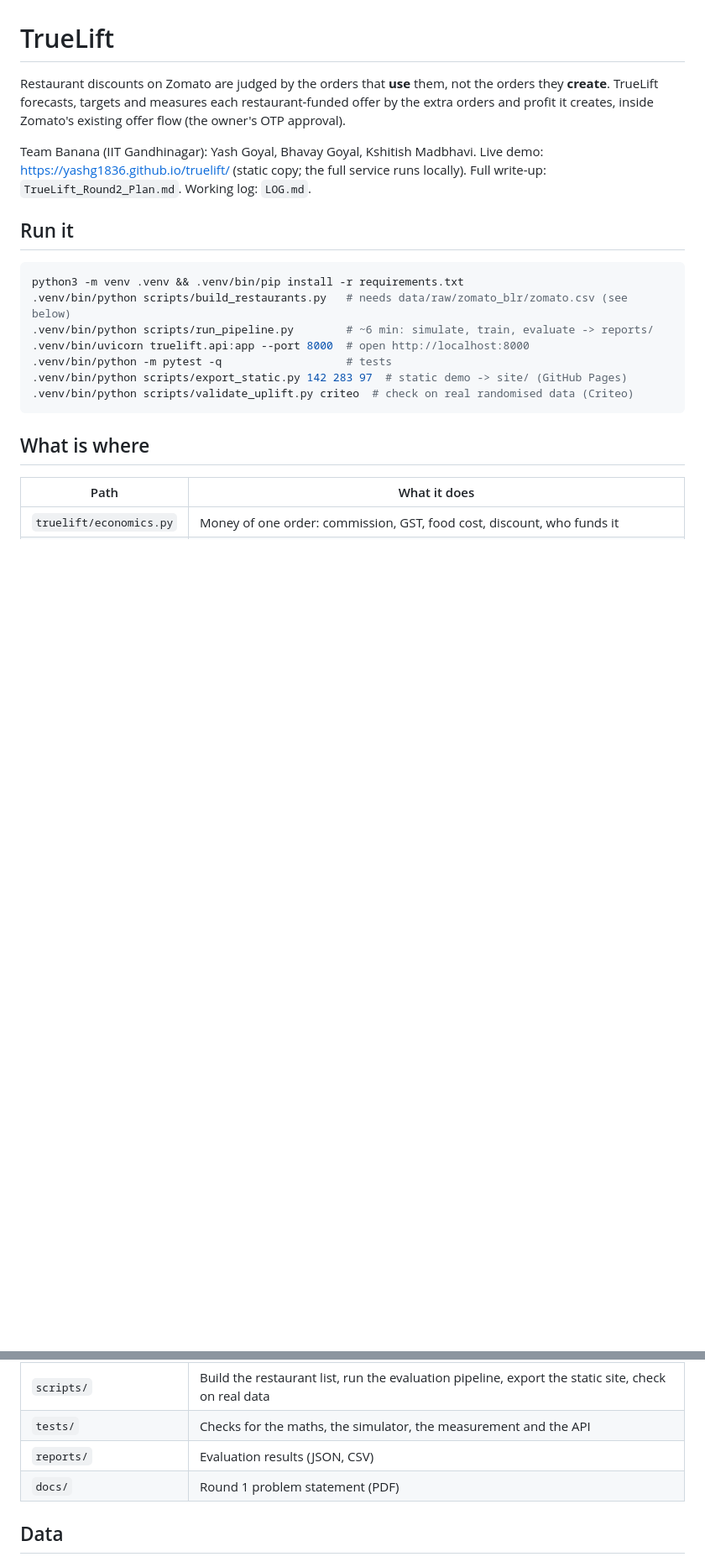
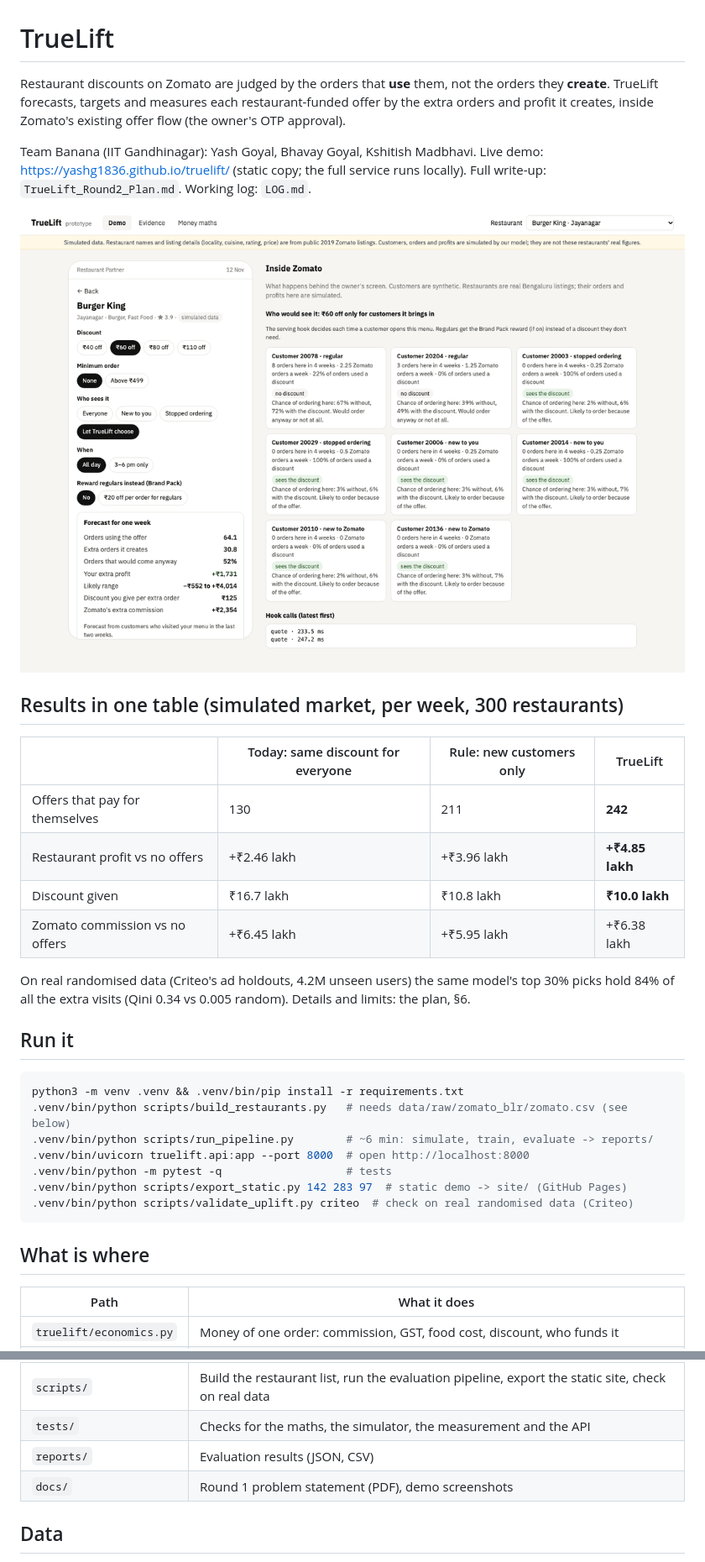
Before and after one commit to YashG1836/truelift, a Markdown page: README.md, 2 parts joined by grey strips. Shown at 84% size. Rendered like a GitHub page; pictures changed too: docs/demo_create_offer.png (added); blank space fills up the shorter version.

```diff
--- a/README.md
+++ b/README.md
@@ -7,6 +7,20 @@ orders and profit it creates, inside Zomato's existing offer flow (the owner's O
 Team Banana (IIT Gandhinagar): Yash Goyal, Bhavay Goyal, Kshitish Madbhavi.
 Live demo: https://yashg1836.github.io/truelift/ (static copy; the full service runs locally).
 Full write-up: `TrueLift_Round2_Plan.md`. Working log: `LOG.md`.
+
+![Creating an offer: forecast, better version and who sees the discount](docs/demo_create_offer.png)
+
+## Results in one table (simulated market, per week, 300 restaurants)
+
+| | Today: same discount for everyone | Rule: new customers only | TrueLift |
+|---|---|---|---|
+| Offers that pay for themselves | 130 | 211 | **242** |
+| Restaurant profit vs no offers | +₹2.46 lakh | +₹3.96 lakh | **+₹4.85 lakh** |
+| Discount given | ₹16.7 lakh | ₹10.8 lakh | **₹10.0 lakh** |
+| Zomato commission vs no offers | +₹6.45 lakh | +₹5.95 lakh | +₹6.38 lakh |
+
+On real randomised data (Criteo's ad holdouts, 4.2M unseen users) the same model's top 30% picks
+hold 84% of all the extra visits (Qini 0.34 vs 0.005 random). Details and limits: the plan, §6.
 
 ## Run it
 
@@ -33,7 +47,7 @@ python3 -m venv .venv && .venv/bin/pip install -r requirements.txt
 | `scripts/` | Build the restaurant list, run the evaluation pipeline, export the static site, check on real data |
 | `tests/` | Checks for the maths, the simulator, the measurement and the API |
 | `reports/` | Evaluation results (JSON, CSV) |
-| `docs/` | Round 1 problem statement (PDF) |
+| `docs/` | Round 1 problem statement (PDF), demo screenshots |
 
 ## Data
 
```
Also changed, not shown: docs/demo_weekly_results.png (added), 5 other files.
